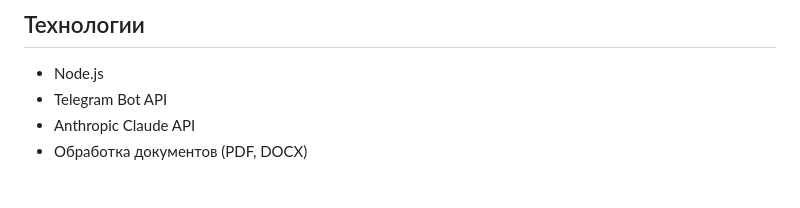
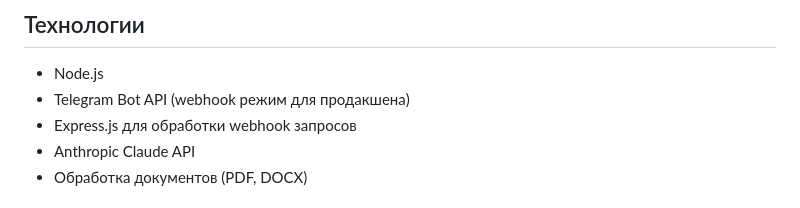
Before and after one commit to ainishanov/Telegram-Doc-Checker, a Markdown page: README.md, the part around the change. Drawn GitHub-style.

Commit message:
Обновлен README.md: добавлена информация о реализации webhook

```diff
--- a/README.md
+++ b/README.md
@@ -13,7 +13,8 @@
 ## Технологии
 
 - Node.js
-- Telegram Bot API
+- Telegram Bot API (webhook режим для продакшена)
+- Express.js для обработки webhook запросов
 - Anthropic Claude API
 - Обработка документов (PDF, DOCX)
 
```
